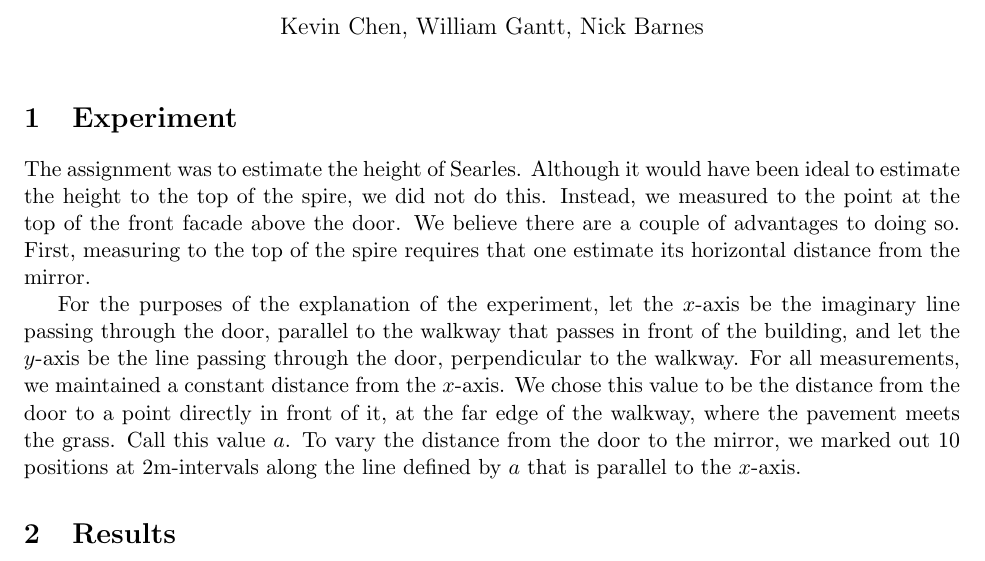
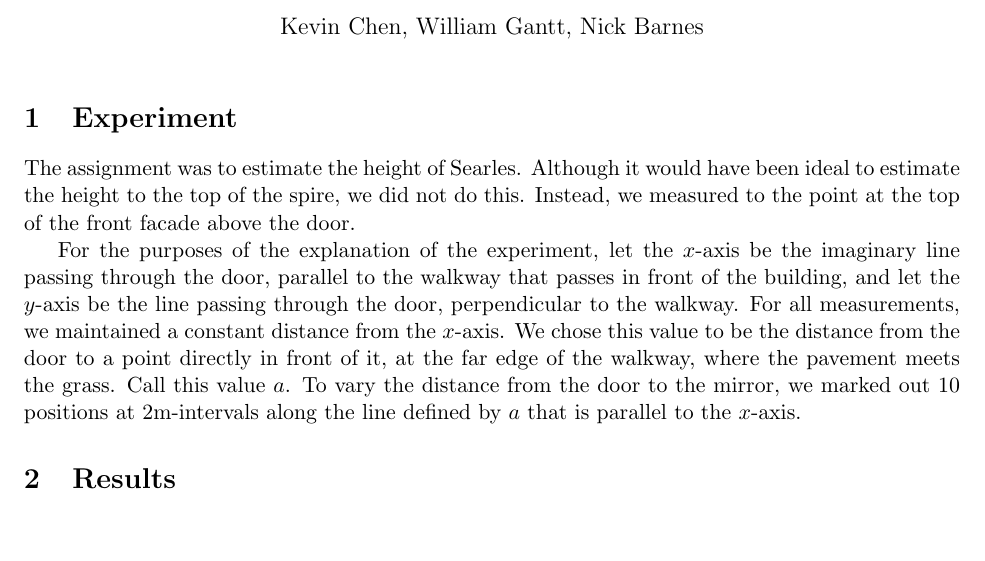
Before and after one commit to ZephyrEmbyr/Statistics, a LaTeX document (searles_height.tex): part of page 1 of 2 before the commit and part of page 1 of 6 after it, cut so that both start at the same text, the shorter picture padded with empty space. The pictures show the PDF file searles_height.pdf that the author committed with the source.

Commit message:
adds pdfs

```diff
--- a/searles_height.tex
+++ b/searles_height.tex
@@ -7,6 +7,7 @@
 \usepackage{graphicx}
 \usepackage{fullpage}
 \usepackage{booktabs}
+\usepackage{pdfpages}
 \usepackage{amsmath}
 \usepackage{amssymb}
 \pagestyle{empty}
@@ -19,7 +20,7 @@
 \begin{document}
 \maketitle
 \section{Experiment}
-The assignment was to estimate the height of Searles. Although it would have been ideal to estimate the height to the top of the spire, we did not do this. Instead, we measured to the point at the top of the front facade above the door. We believe there are a couple of advantages to doing so. First, measuring to the top of the spire requires that one estimate its horizontal distance from the mirror.
+The assignment was to estimate the height of Searles. Although it would have been ideal to estimate the height to the top of the spire, we did not do this. Instead, we measured to the point at the top of the front facade above the door.
 
 For the purposes of the explanation of the experiment, let the $x$-axis be the imaginary line passing through the door, parallel to the walkway that passes in front of the building, and let the $y$-axis be the line passing through the door, perpendicular to the walkway. For all measurements, we maintained a constant distance from the $x$-axis. We chose this value to be the distance from the door to a point directly in front of it, at the far edge of the walkway, where the pavement meets the grass. Call this value $a$. To vary the distance from the door to the mirror, we marked out 10 positions at 2m-intervals along the line defined by $a$ that is parallel to the $x$-axis.
 \section{Results}
@@ -60,4 +61,8 @@ To determine the impact of the error, we want to understand the change in the he
 \end{align*}
 Now we can calculate the values of these derivatives using an average value for $D_s, H_w, D_w$ and multiply these derivatives with their estimated standard deviations, respectively, and the largest value should be the error that has the greatest impact on our calculated height.
 
+\includepdf[scale=0.8]{d1_h2.pdf}
+\includepdf[scale=0.8]{d2_h2.pdf}
+\includepdf[scale=0.8]{h1_h2.pdf}
+
 \end{document}
```
Also changed, not shown: searles_height.pdf.
